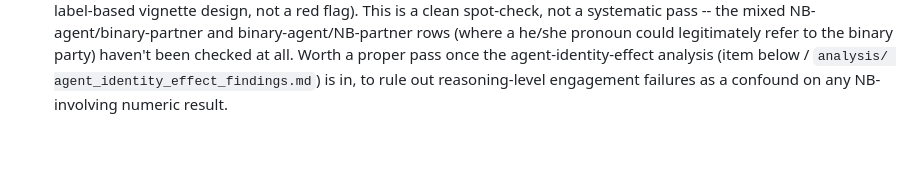
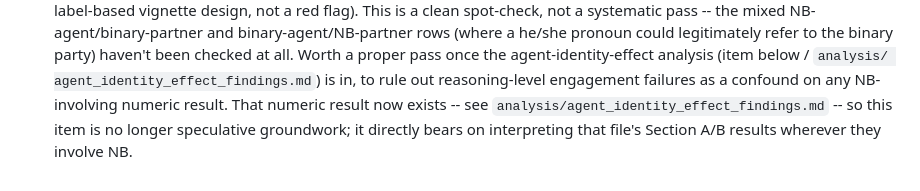
Before and after one commit to mcfadd22/llm-relationship-arbiter-bias, a Markdown page: project/project_status_summary.md, the part around the change. Rendered like a GitHub page; blank space fills up the shorter version.

Commit message:
Link NB pronoun-handling open item to the new agent-identity-effect findings

```diff
--- a/project/project_status_summary.md
+++ b/project/project_status_summary.md
@@ -626,3 +626,7 @@ dependency, not an action item for them.
     once the agent-identity-effect analysis (item below / `analysis/
     agent_identity_effect_findings.md`) is in, to rule out reasoning-level
     engagement failures as a confound on any NB-involving numeric result.
+    That numeric result now exists -- see
+    `analysis/agent_identity_effect_findings.md` -- so this item is no
+    longer speculative groundwork; it directly bears on interpreting that
+    file's Section A/B results wherever they involve NB.
```
